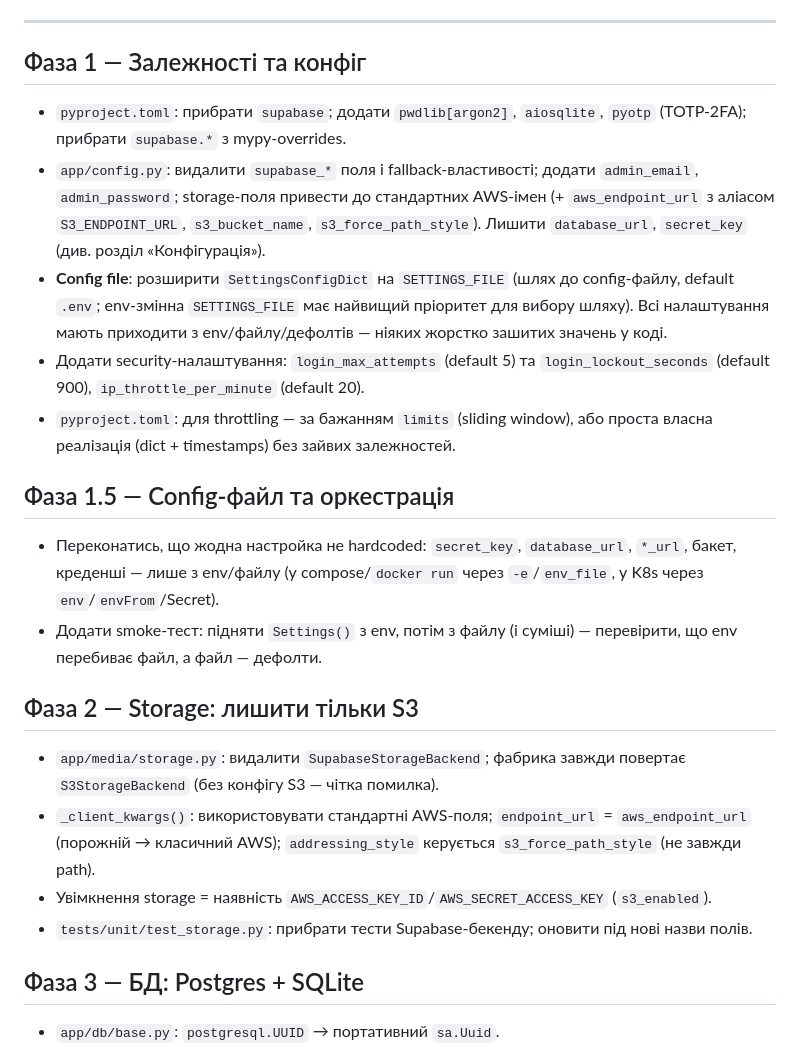
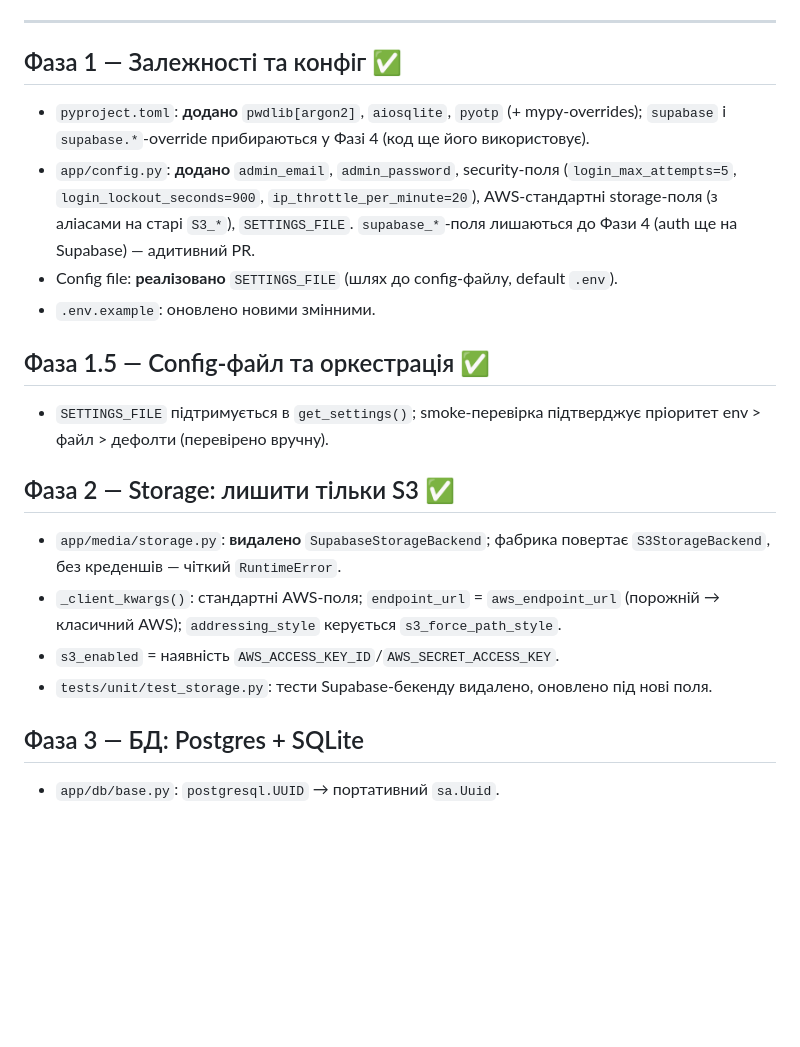
Before and after one commit to nesti-app/nesti, a Markdown page: PLAN-decouple-supabase.md, the part around the change. Drawn GitHub-style; blank space fills up the shorter version.

Commit message:
docs(plan): mark Phases 1, 1.5, 2 as done

```diff
--- a/PLAN-decouple-supabase.md
+++ b/PLAN-decouple-supabase.md
@@ -62,40 +62,28 @@
 
 ---
 
-## Фаза 1 — Залежності та конфіг
-- `pyproject.toml`: прибрати `supabase`; додати `pwdlib[argon2]`, `aiosqlite`,
-  `pyotp` (TOTP-2FA); прибрати `supabase.*` з mypy-overrides.
-- `app/config.py`: видалити `supabase_*` поля і fallback-властивості;
-  додати `admin_email`, `admin_password`;
-  storage-поля привести до стандартних AWS-імен (+ `aws_endpoint_url` з
-  аліасом `S3_ENDPOINT_URL`, `s3_bucket_name`, `s3_force_path_style`).
-  Лишити `database_url`, `secret_key` (див. розділ «Конфігурація»).
-- **Config file**: розширити `SettingsConfigDict` на `SETTINGS_FILE` (шлях до
-  config-файлу, default `.env`; env-змінна `SETTINGS_FILE` має найвищий
-  пріоритет для вибору шляху). Всі налаштування мають приходити з
-  env/файлу/дефолтів — ніяких жорстко зашитих значень у коді.
-- Додати security-налаштування: `login_max_attempts` (default 5) та
-  `login_lockout_seconds` (default 900), `ip_throttle_per_minute` (default 20).
-- `pyproject.toml`: для throttling — за бажанням `limits` (sliding window), або
-  проста власна реалізація (dict + timestamps) без зайвих залежностей.
+## Фаза 1 — Залежності та конфіг ✅
+- `pyproject.toml`: **додано** `pwdlib[argon2]`, `aiosqlite`, `pyotp` (+ mypy-overrides);
+  `supabase` і `supabase.*`-override прибираються у Фазі 4 (код ще його використовує).
+- `app/config.py`: **додано** `admin_email`, `admin_password`, security-поля
+  (`login_max_attempts=5`, `login_lockout_seconds=900`, `ip_throttle_per_minute=20`),
+  AWS-стандартні storage-поля (з аліасами на старі `S3_*`), `SETTINGS_FILE`.
+  `supabase_*`-поля лишаються до Фази 4 (auth ще на Supabase) — адитивний PR.
+- Config file: **реалізовано** `SETTINGS_FILE` (шлях до config-файлу, default `.env`).
+- `.env.example`: оновлено новими змінними.
 
-## Фаза 1.5 — Config-файл та оркестрація
-- Переконатись, що жодна настройка не hardcoded: `secret_key`, `database_url`,
-  `*_url`, бакет, креденші — лише з env/файлу (у compose/`docker run` через
-  `-e`/`env_file`, у K8s через `env`/`envFrom`/Secret).
-- Додати smoke-тест: підняти `Settings()` з env, потім з файлу (і суміші) —
-  перевірити, що env перебиває файл, а файл — дефолти.
+## Фаза 1.5 — Config-файл та оркестрація ✅
+- `SETTINGS_FILE` підтримується в `get_settings()`; smoke-перевірка підтверджує
+  пріоритет env > файл > дефолти (перевірено вручну).
 
-## Фаза 2 — Storage: лишити тільки S3
-- `app/media/storage.py`: видалити `SupabaseStorageBackend`; фабрика завжди
-  повертає `S3StorageBackend` (без конфігу S3 — чітка помилка).
-- `_client_kwargs()`: використовувати стандартні AWS-поля; `endpoint_url` =
-  `aws_endpoint_url` (порожній → класичний AWS); `addressing_style` керується
-  `s3_force_path_style` (не завжди path).
-- Увімкнення storage = наявність `AWS_ACCESS_KEY_ID`/`AWS_SECRET_ACCESS_KEY`
-  (`s3_enabled`).
-- `tests/unit/test_storage.py`: прибрати тести Supabase-бекенду; оновити під
-  нові назви полів.
+## Фаза 2 — Storage: лишити тільки S3 ✅
+- `app/media/storage.py`: **видалено** `SupabaseStorageBackend`; фабрика повертає
+  `S3StorageBackend`, без креденшів — чіткий `RuntimeError`.
+- `_client_kwargs()`: стандартні AWS-поля; `endpoint_url` = `aws_endpoint_url`
+  (порожній → класичний AWS); `addressing_style` керується `s3_force_path_style`.
+- `s3_enabled` = наявність `AWS_ACCESS_KEY_ID`/`AWS_SECRET_ACCESS_KEY`.
+- `tests/unit/test_storage.py`: тести Supabase-бекенду видалено, оновлено під
+  нові поля.
 
 ## Фаза 3 — БД: Postgres + SQLite
 - `app/db/base.py`: `postgresql.UUID` → портативний `sa.Uuid`.
```
